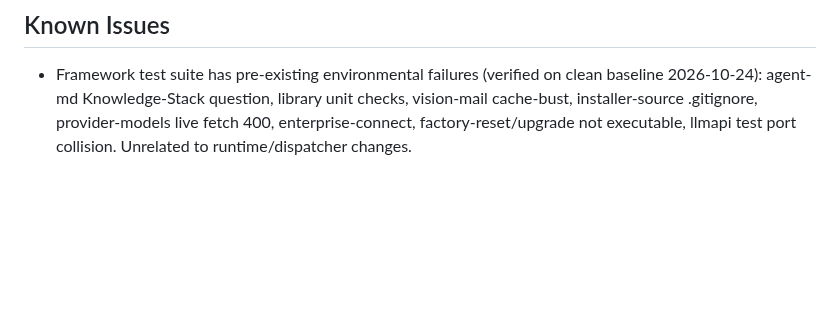
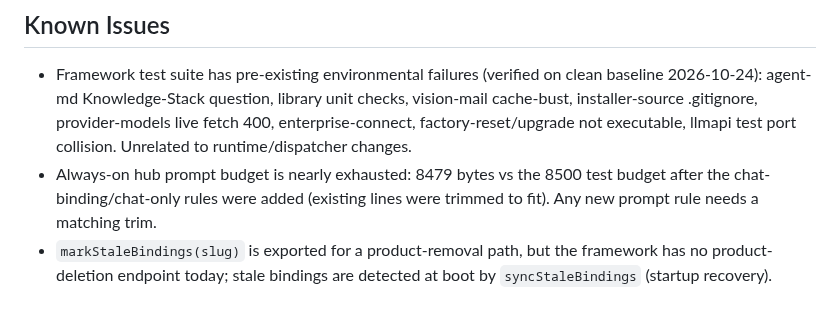
Before and after one commit to OddbeakerLLC/bizagent, a Markdown page: sitemap.md, the part around one of its changes. GitHub-like rendering; blank space fills up the shorter version.

```diff
--- a/sitemap.md
+++ b/sitemap.md
@@ -78,3 +78,5 @@ BizAgent is a hub-and-spoke system for running AI agents across digital products
 ## Known Issues
 
 - Framework test suite has pre-existing environmental failures (verified on clean baseline 2026-10-24): agent-md Knowledge-Stack question, library unit checks, vision-mail cache-bust, installer-source .gitignore, provider-models live fetch 400, enterprise-connect, factory-reset/upgrade not executable, llmapi test port collision. Unrelated to runtime/dispatcher changes.
+- Always-on hub prompt budget is nearly exhausted: 8479 bytes vs the 8500 test budget after the chat-binding/chat-only rules were added (existing lines were trimmed to fit). Any new prompt rule needs a matching trim.
+- `markStaleBindings(slug)` is exported for a product-removal path, but the framework has no product-deletion endpoint today; stale bindings are detected at boot by `syncStaleBindings` (startup recovery).
```
Also changed, not shown: other parts of sitemap.md (+1 -1 lines).
